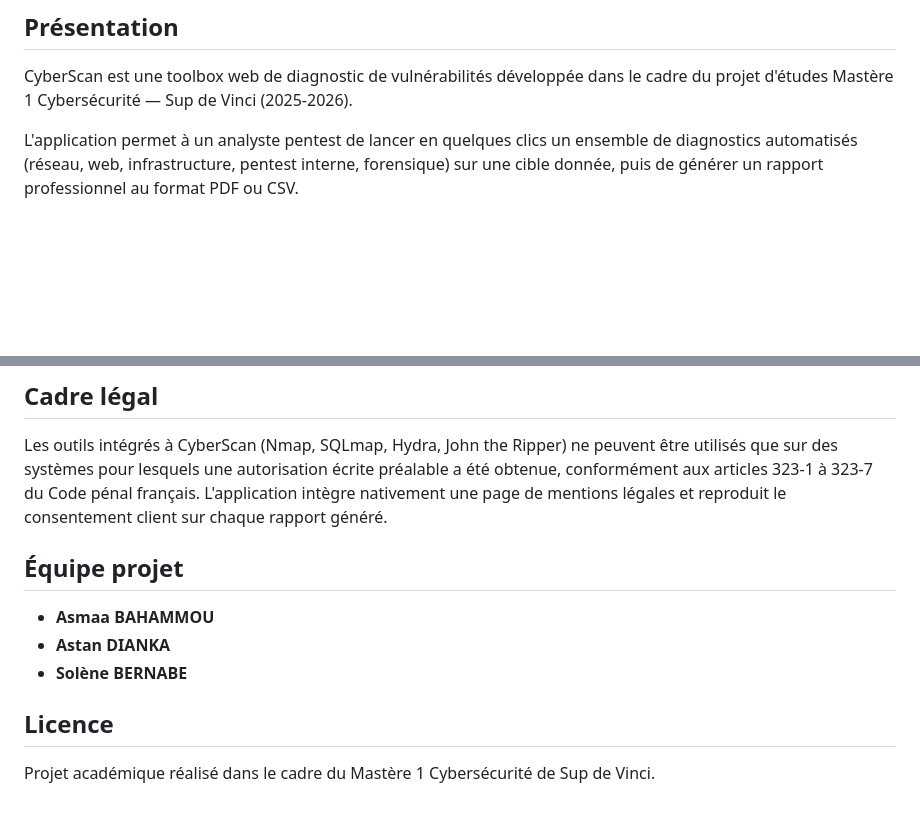
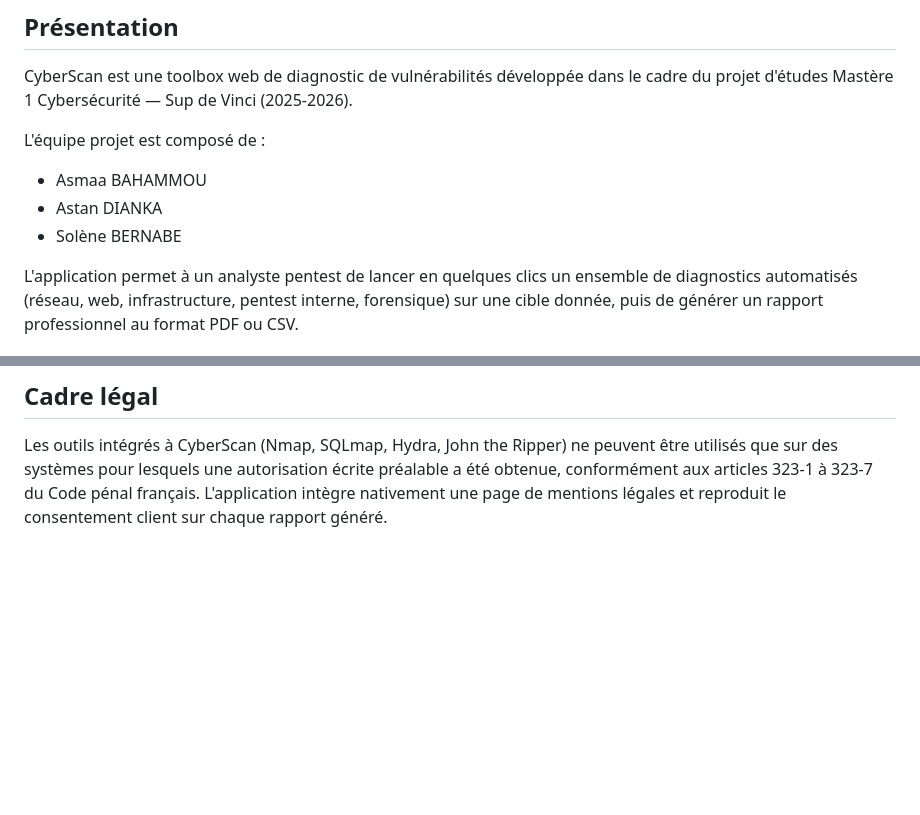
Before and after one commit to chscakelvr/PROJET_ETUDE, a Markdown page: README.md, 2 parts joined by grey strips. GitHub-like rendering; blank space fills up the shorter version.

```diff
--- a/README.md
+++ b/README.md
@@ -5,6 +5,11 @@
 ## Présentation
 
 CyberScan est une toolbox web de diagnostic de vulnérabilités développée dans le cadre du projet d'études Mastère 1 Cybersécurité — Sup de Vinci (2025-2026).
+
+L'équipe projet est composé de :
+- Asmaa BAHAMMOU
+- Astan DIANKA
+- Solène BERNABE
 
 L'application permet à un analyste pentest de lancer en quelques clics un ensemble de diagnostics automatisés (réseau, web, infrastructure, pentest interne, forensique) sur une cible donnée, puis de générer un rapport professionnel au format PDF ou CSV.
 
@@ -106,13 +111,3 @@ L'ensemble communique sur un réseau virtuel interne (NAT) isolé, conformément
 ## Cadre légal
 
 Les outils intégrés à CyberScan (Nmap, SQLmap, Hydra, John the Ripper) ne peuvent être utilisés que sur des systèmes pour lesquels une autorisation écrite préalable a été obtenue, conformément aux articles 323-1 à 323-7 du Code pénal français. L'application intègre nativement une page de mentions légales et reproduit le consentement client sur chaque rapport généré.
-
-## Équipe projet
-
-- **Asmaa BAHAMMOU**
-- **Astan DIANKA**
-- **Solène BERNABE**
-
-## Licence
-
-Projet académique réalisé dans le cadre du Mastère 1 Cybersécurité de Sup de Vinci.
```
